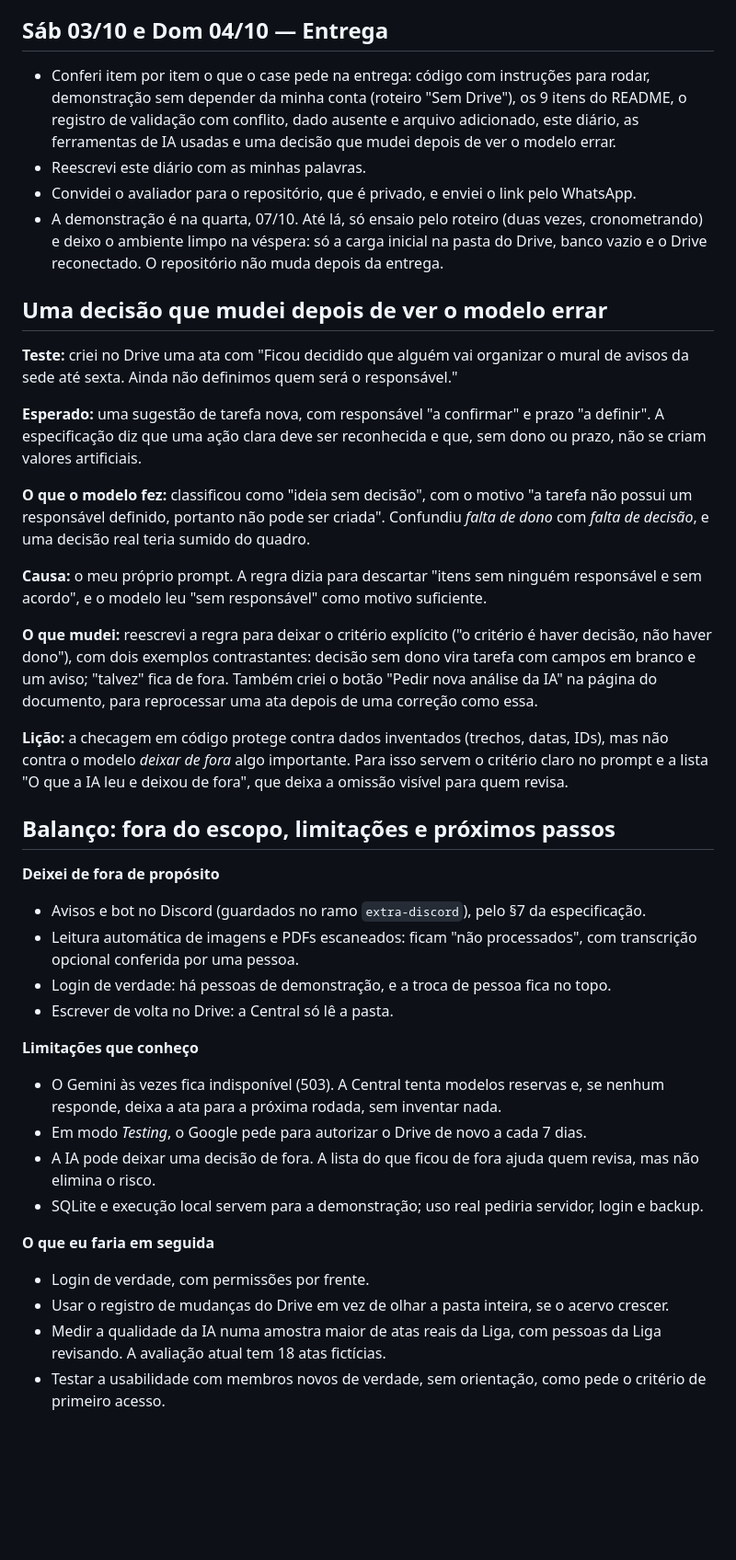
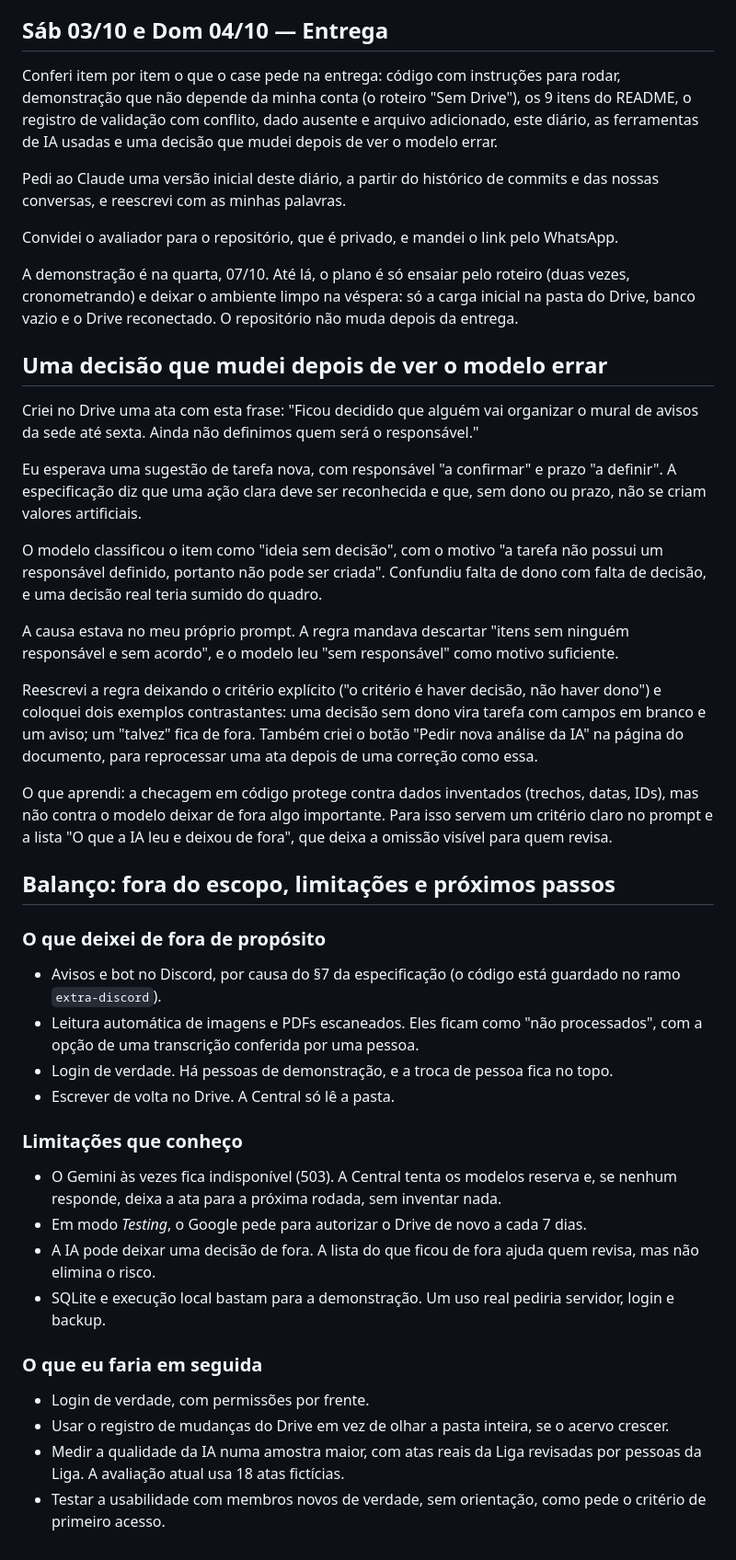
Before and after one commit to JoaoBarberino/lia-central, a Markdown page: docs/DIARIO_DE_BORDO.md, the part around one of its changes. Shown at 92% size. Drawn GitHub-style; blank space fills up the shorter version.

```diff
--- a/docs/DIARIO_DE_BORDO.md
+++ b/docs/DIARIO_DE_BORDO.md
@@ -141,41 +132,47 @@ Foi o dia mais cheio, e o dia em que mais mudei de direção.
 
 ## Sáb 03/10 e Dom 04/10 — Entrega
 
-- Conferi item por item o que o case pede na entrega: código com instruções para rodar, demonstração sem depender da minha conta (roteiro "Sem Drive"), os 9 itens do README, o registro de validação com conflito, dado ausente e arquivo adicionado, este diário, as ferramentas de IA usadas e uma decisão que mudei depois de ver o modelo errar.
-- Reescrevi este diário com as minhas palavras.
-- Convidei o avaliador para o repositório, que é privado, e enviei o link pelo WhatsApp.
-- A demonstração é na quarta, 07/10. Até lá, só ensaio pelo roteiro (duas vezes, cronometrando) e deixo o ambiente limpo na véspera: só a carga inicial na pasta do Drive, banco vazio e o Drive reconectado. O repositório não muda depois da entrega.
+Conferi item por item o que o case pede na entrega: código com instruções para rodar, demonstração que não depende da minha conta (o roteiro "Sem Drive"), os 9 itens do README, o registro de validação com conflito, dado ausente e arquivo adicionado, este diário, as ferramentas de IA usadas e uma decisão que mudei depois de ver o modelo errar.
+
+Pedi ao Claude uma versão inicial deste diário, a partir do histórico de commits e das nossas conversas, e reescrevi com as minhas palavras.
+
+Convidei o avaliador para o repositório, que é privado, e mandei o link pelo WhatsApp.
+
+A demonstração é na quarta, 07/10. Até lá, o plano é só ensaiar pelo roteiro (duas vezes, cronometrando) e deixar o ambiente limpo na véspera: só a carga inicial na pasta do Drive, banco vazio e o Drive reconectado. O repositório não muda depois da entrega.
 
 ## Uma decisão que mudei depois de ver o modelo errar
 
-**Teste:** criei no Drive uma ata com "Ficou decidido que alguém vai organizar o mural de avisos da sede até sexta. Ainda não definimos quem será o responsável."
+Criei no Drive uma ata com esta frase: "Ficou decidido que alguém vai organizar o mural de avisos da sede até sexta. Ainda não definimos quem será o responsável."
 
-**Esperado:** uma sugestão de tarefa nova, com responsável "a confirmar" e prazo "a definir". A especificação diz que uma ação clara deve ser reconhecida e que, sem dono ou prazo, não se criam valores artificiais.
+Eu esperava uma sugestão de tarefa nova, com responsável "a confirmar" e prazo "a definir". A especificação diz que uma ação clara deve ser reconhecida e que, sem dono ou prazo, não se criam valores artificiais.
 
-**O que o modelo fez:** classificou como "ideia sem decisão", com o motivo "a tarefa não possui um responsável definido, portanto não pode ser criada". Confundiu *falta de dono* com *falta de decisão*, e uma decisão real teria sumido do quadro.
+O modelo classificou o item como "ideia sem decisão", com o motivo "a tarefa não possui um responsável definido, portanto não pode ser criada". Confundiu falta de dono com falta de decisão, e uma decisão real teria sumido do quadro.
 
-**Causa:** o meu próprio prompt. A regra dizia para descartar "itens sem ninguém responsável e sem acordo", e o modelo leu "sem responsável" como motivo suficiente.
+A causa estava no meu próprio prompt. A regra mandava descartar "itens sem ninguém responsável e sem acordo", e o modelo leu "sem responsável" como motivo suficiente.
 
-**O que mudei:** reescrevi a regra para deixar o critério explícito ("o critério é haver decisão, não haver dono"), com dois exemplos contrastantes: decisão sem dono vira tarefa com campos em branco e um aviso; "talvez" fica de fora. Também criei o botão "Pedir nova análise da IA" na página do documento, para reprocessar uma ata depois de uma correção como essa.
+Reescrevi a regra deixando o critério explícito ("o critério é haver decisão, não haver dono") e coloquei dois exemplos contrastantes: uma decisão sem dono vira tarefa com campos em branco e um aviso; um "talvez" fica de fora. Também criei o botão "Pedir nova análise da IA" na página do documento, para reprocessar uma ata depois de uma correção como essa.
 
-**Lição:** a checagem em código protege contra dados inventados (trechos, datas, IDs), mas não contra o modelo *deixar de fora* algo importante. Para isso servem o critério claro no prompt e a lista "O que a IA leu e deixou de fora", que deixa a omissão visível para quem revisa.
+O que aprendi: a checagem em código protege contra dados inventados (trechos, datas, IDs), mas não contra o modelo deixar de fora algo importante. Para isso servem um critério claro no prompt e a lista "O que a IA leu e deixou de fora", que deixa a omissão visível para quem revisa.
 
 ## Balanço: fora do escopo, limitações e próximos passos
 
-**Deixei de fora de propósito**
-- Avisos e bot no Discord (guardados no ramo `extra-discord`), pelo §7 da especificação.
-- Leitura automática de imagens e PDFs escaneados: ficam "não processados", com transcrição opcional conferida por uma pessoa.
-- Login de verdade: há pessoas de demonstração, e a troca de pessoa fica no topo.
-- Escrever de volta no Drive: a Central só lê a pasta.
+### O que deixei de fora de propósito
 
-**Limitações que conheço**
-- O Gemini às vezes fica indisponível (503). A Central tenta modelos reservas e, se nenhum responde, deixa a ata para a próxima rodada, sem inventar nada.
+- Avisos e bot no Discord, por causa do §7 da especificação (o código está guardado no ramo `extra-discord`).
+- Leitura automática de imagens e PDFs escaneados. Eles ficam como "não processados", com a opção de uma transcrição conferida por uma pessoa.
+- Login de verdade. Há pessoas de demonstração, e a troca de pessoa fica no topo.
+- Escrever de volta no Drive. A Central só lê a pasta.
+
+### Limitações que conheço
+
+- O Gemini às vezes fica indisponível (503). A Central tenta os modelos reserva e, se nenhum responde, deixa a ata para a próxima rodada, sem inventar nada.
 - Em modo *Testing*, o Google pede para autorizar o Drive de novo a cada 7 dias.
 - A IA pode deixar uma decisão de fora. A lista do que ficou de fora ajuda quem revisa, mas não elimina o risco.
-- SQLite e execução local servem para a demonstração; uso real pediria servidor, login e backup.
+- SQLite e execução local bastam para a demonstração. Um uso real pediria servidor, login e backup.
 
-**O que eu faria em seguida**
+### O que eu faria em seguida
+
 - Login de verdade, com permissões por frente.
 - Usar o registro de mudanças do Drive em vez de olhar a pasta inteira, se o acervo crescer.
-- Medir a qualidade da IA numa amostra maior de atas reais da Liga, com pessoas da Liga revisando. A avaliação atual tem 18 atas fictícias.
+- Medir a qualidade da IA numa amostra maior, com atas reais da Liga revisadas por pessoas da Liga. A avaliação atual usa 18 atas fictícias.
 - Testar a usabilidade com membros novos de verdade, sem orientação, como pede o critério de primeiro acesso.
```
Also changed, not shown: other parts of docs/DIARIO_DE_BORDO.md (+96 -105 lines).
